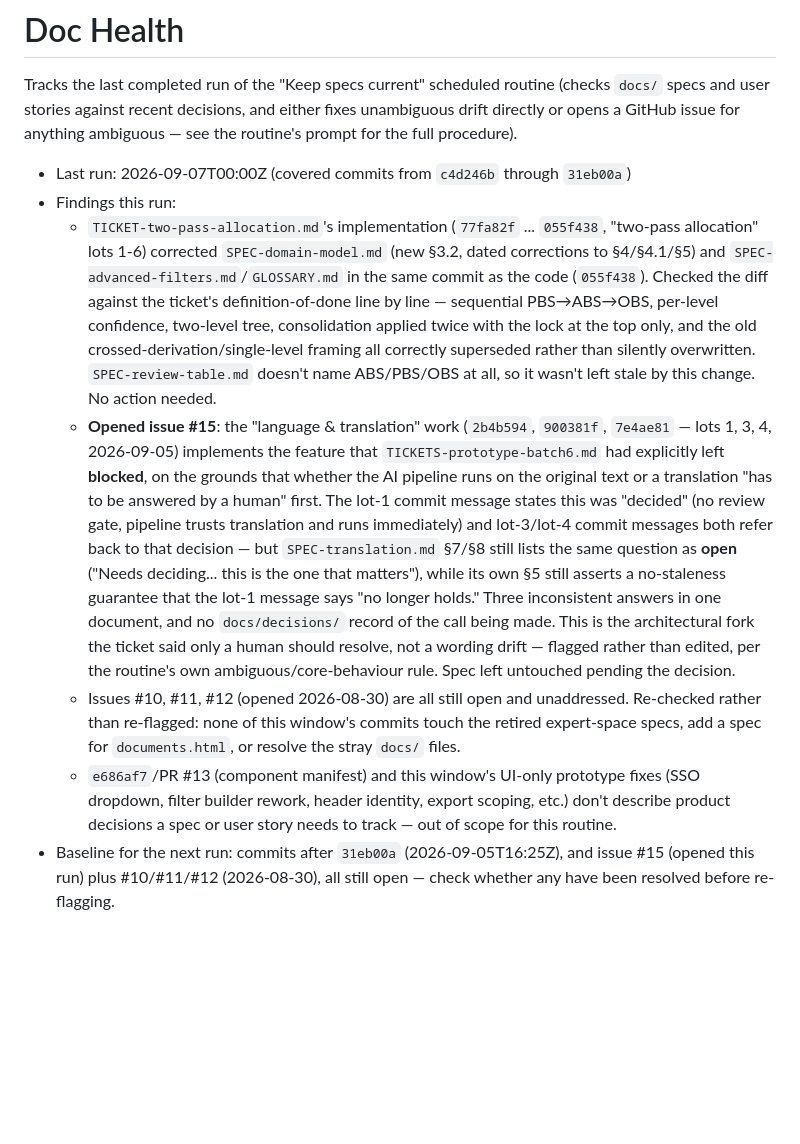
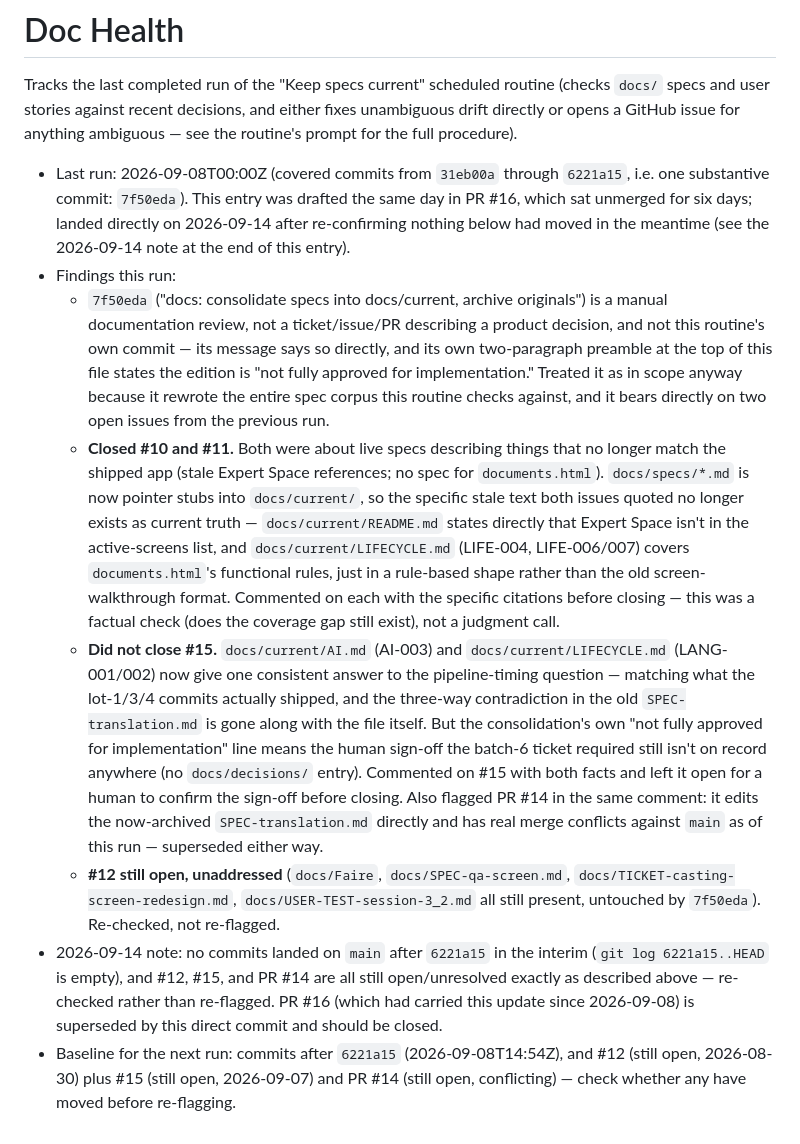
Before and after one commit to thibaudbreton/docreview-prototype, a Markdown page: docs/DOC-HEALTH.md, the part around the change. Rendered like a GitHub page; blank space fills up the shorter version.

Commit message:
docs: land the 2026-09-08 doc-health run's DOC-HEALTH.md update
Scheduled routine run covering commits 31eb00a..6221a15 (one
substantive commit, 7f50eda, the docs/current consolidation) was
already completed and recorded in PR #16, but that PR sat unmerged
for six days. Re-verified nothing has moved since (#12/#15/PR #14
all still open, no new commits) and land the same update directly
rather than duplicate the analysis.

Co-Authored-By: Claude Sonnet 5 <noreply@anthropic.com>
Claude-Session: https://claude.ai/code/session_01KqHDgzEi8eC9KXAoDfP8Jd

```diff
--- a/docs/DOC-HEALTH.md
+++ b/docs/DOC-HEALTH.md
@@ -9,45 +9,53 @@ Tracks the last completed run of the "Keep specs current" scheduled routine
 fixes unambiguous drift directly or opens a GitHub issue for anything
 ambiguous — see the routine's prompt for the full procedure).
 
-- Last run: 2026-09-07T00:00Z (covered commits from `c4d246b` through
-  `31eb00a`)
+- Last run: 2026-09-08T00:00Z (covered commits from `31eb00a` through
+  `6221a15`, i.e. one substantive commit: `7f50eda`). This entry was
+  drafted the same day in PR #16, which sat unmerged for six days; landed
+  directly on 2026-09-14 after re-confirming nothing below had moved in
+  the meantime (see the 2026-09-14 note at the end of this entry).
 - Findings this run:
-  - `TICKET-two-pass-allocation.md`'s implementation (`77fa82f` ...
-    `055f438`, "two-pass allocation" lots 1-6) corrected
-    `SPEC-domain-model.md` (new §3.2, dated corrections to §4/§4.1/§5) and
-    `SPEC-advanced-filters.md`/`GLOSSARY.md` in the same commit as the code
-    (`055f438`). Checked the diff against the ticket's definition-of-done
-    line by line — sequential PBS→ABS→OBS, per-level confidence, two-level
-    tree, consolidation applied twice with the lock at the top only, and
-    the old crossed-derivation/single-level framing all correctly
-    superseded rather than silently overwritten. `SPEC-review-table.md`
-    doesn't name ABS/PBS/OBS at all, so it wasn't left stale by this
-    change. No action needed.
-  - **Opened issue #15**: the "language & translation" work (`2b4b594`,
-    `900381f`, `7e4ae81` — lots 1, 3, 4, 2026-09-05) implements the
-    feature that `TICKETS-prototype-batch6.md` had explicitly left
-    **blocked**, on the grounds that whether the AI pipeline runs on the
-    original text or a translation "has to be answered by a human" first.
-    The lot-1 commit message states this was "decided" (no review gate,
-    pipeline trusts translation and runs immediately) and lot-3/lot-4
-    commit messages both refer back to that decision — but
-    `SPEC-translation.md` §7/§8 still lists the same question as **open**
-    ("Needs deciding... this is the one that matters"), while its own §5
-    still asserts a no-staleness guarantee that the lot-1 message says "no
-    longer holds." Three inconsistent answers in one document, and no
-    `docs/decisions/` record of the call being made. This is the
-    architectural fork the ticket said only a human should resolve, not a
-    wording drift — flagged rather than edited, per the routine's own
-    ambiguous/core-behaviour rule. Spec left untouched pending the
-    decision.
-  - Issues #10, #11, #12 (opened 2026-08-30) are all still open and
-    unaddressed. Re-checked rather than re-flagged: none of this window's
-    commits touch the retired expert-space specs, add a spec for
-    `documents.html`, or resolve the stray `docs/` files.
-  - `e686af7`/PR #13 (component manifest) and this window's UI-only
-    prototype fixes (SSO dropdown, filter builder rework, header identity,
-    export scoping, etc.) don't describe product decisions a spec or user
-    story needs to track — out of scope for this routine.
-- Baseline for the next run: commits after `31eb00a` (2026-09-05T16:25Z),
-  and issue #15 (opened this run) plus #10/#11/#12 (2026-08-30), all
-  still open — check whether any have been resolved before re-flagging.
+  - `7f50eda` ("docs: consolidate specs into docs/current, archive
+    originals") is a manual documentation review, not a ticket/issue/PR
+    describing a product decision, and not this routine's own commit —
+    its message says so directly, and its own two-paragraph preamble at
+    the top of this file states the edition is "not fully approved for
+    implementation." Treated it as in scope anyway because it rewrote the
+    entire spec corpus this routine checks against, and it bears directly
+    on two open issues from the previous run.
+  - **Closed #10 and #11.** Both were about live specs describing things
+    that no longer match the shipped app (stale Expert Space references;
+    no spec for `documents.html`). `docs/specs/*.md` is now pointer stubs
+    into `docs/current/`, so the specific stale text both issues quoted
+    no longer exists as current truth — `docs/current/README.md` states
+    directly that Expert Space isn't in the active-screens list, and
+    `docs/current/LIFECYCLE.md` (LIFE-004, LIFE-006/007) covers
+    `documents.html`'s functional rules, just in a rule-based shape
+    rather than the old screen-walkthrough format. Commented on each with
+    the specific citations before closing — this was a factual check
+    (does the coverage gap still exist), not a judgment call.
+  - **Did not close #15.** `docs/current/AI.md` (AI-003) and
+    `docs/current/LIFECYCLE.md` (LANG-001/002) now give one consistent
+    answer to the pipeline-timing question — matching what the lot-1/3/4
+    commits actually shipped, and the three-way contradiction in the old
+    `SPEC-translation.md` is gone along with the file itself. But the
+    consolidation's own "not fully approved for implementation" line
+    means the human sign-off the batch-6 ticket required still isn't on
+    record anywhere (no `docs/decisions/` entry). Commented on #15 with
+    both facts and left it open for a human to confirm the sign-off
+    before closing. Also flagged PR #14 in the same comment: it edits the
+    now-archived `SPEC-translation.md` directly and has real merge
+    conflicts against `main` as of this run — superseded either way.
+  - **#12 still open, unaddressed** (`docs/Faire`,
+    `docs/SPEC-qa-screen.md`, `docs/TICKET-casting-screen-redesign.md`,
+    `docs/USER-TEST-session-3_2.md` all still present, untouched by
+    `7f50eda`). Re-checked, not re-flagged.
+- 2026-09-14 note: no commits landed on `main` after `6221a15` in the
+  interim (`git log 6221a15..HEAD` is empty), and #12, #15, and PR #14
+  are all still open/unresolved exactly as described above — re-checked
+  rather than re-flagged. PR #16 (which had carried this update since
+  2026-09-08) is superseded by this direct commit and should be closed.
+- Baseline for the next run: commits after `6221a15` (2026-09-08T14:54Z),
+  and #12 (still open, 2026-08-30) plus #15 (still open, 2026-09-07) and
+  PR #14 (still open, conflicting) — check whether any have moved before
+  re-flagging.
```
